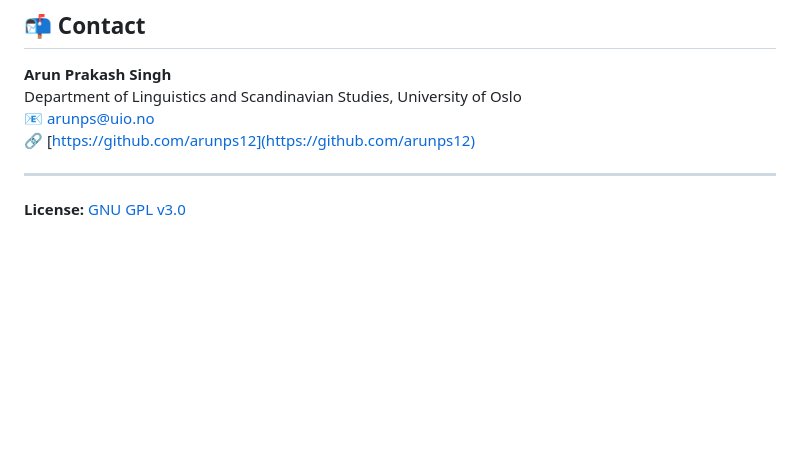
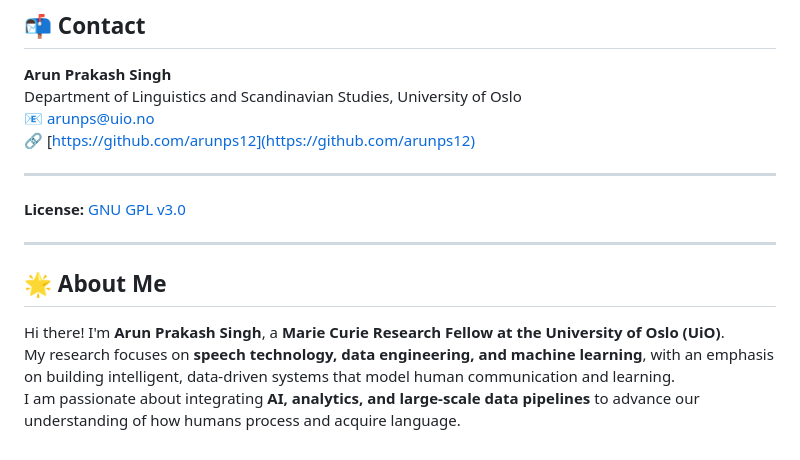
Before and after one commit to arunps12/Maternal-speech-and-early-language-development-in-French-4-12-month-old-infants, a Markdown page: README.md, the part around the change. Rendered like a GitHub page; blank space fills up the shorter version.

Commit message:
Add 'About Me' section to README
Added a personal introduction section to the README.

```diff
--- a/README.md
+++ b/README.md
@@ -127,3 +127,10 @@ Department of Linguistics and Scandinavian Studies, University of Oslo
 ---
 
 **License:** [GNU GPL v3.0](LICENSE)
+
+---
+## 🌟 About Me
+
+Hi there! I'm **Arun Prakash Singh**, a **Marie Curie Research Fellow at the University of Oslo (UiO)**.
+My research focuses on **speech technology, data engineering, and machine learning**, with an emphasis on building intelligent, data-driven systems that model human communication and learning.
+I am passionate about integrating **AI, analytics, and large-scale data pipelines** to advance our understanding of how humans process and acquire language.
```
